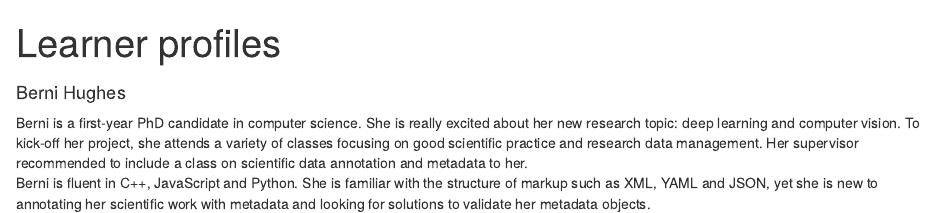
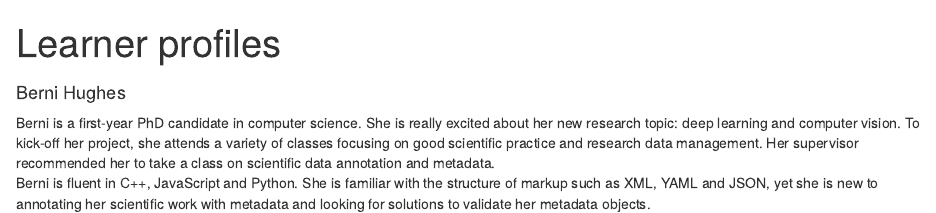
Before and after one commit to carpentries-incubator/scientific-metadata, an R Markdown document (profiles/learner-profiles.Rmd): the page in a window 1100 px wide, from its top. Rendered offline with R 4.5, knitr and Pandoc, with nearby package versions.

Commit message:
Update learner-profiles.Rmd

```diff
--- a/profiles/learner-profiles.Rmd
+++ b/profiles/learner-profiles.Rmd
@@ -5,7 +5,7 @@ title: Learner profiles
 <span style="display:flex;">
 <span>
 <h4 style="display:flex;">Berni Hughes</h4>
-Berni is a first-year PhD candidate in computer science. She is really excited about her new research topic: deep learning and computer vision. To kick-off her project, she attends a variety of classes focusing on good scientific practice and research data management. Her supervisor recommended to include a class on scientific data annotation and metadata to her. <br>
+Berni is a first-year PhD candidate in computer science. She is really excited about her new research topic: deep learning and computer vision. To kick-off her project, she attends a variety of classes focusing on good scientific practice and research data management. Her supervisor recommended her to take a class on scientific data annotation and metadata. <br>
 Berni is fluent in C++, JavaScript and Python. She is familiar with the structure of markup such as XML, YAML and JSON, yet she is new to annotating her scientific work with metadata and looking for solutions to validate her metadata objects.</span>
 <img src="https://github.com/carpentries-incubator/scientific-metadata/blob/awesome_dev/profiles/bernyHughesPersona.png?raw=true" height="300px" alt="Young woman with a friendly smile and crossed arms." class="figure mx-auto d-block"></span>
 
```
